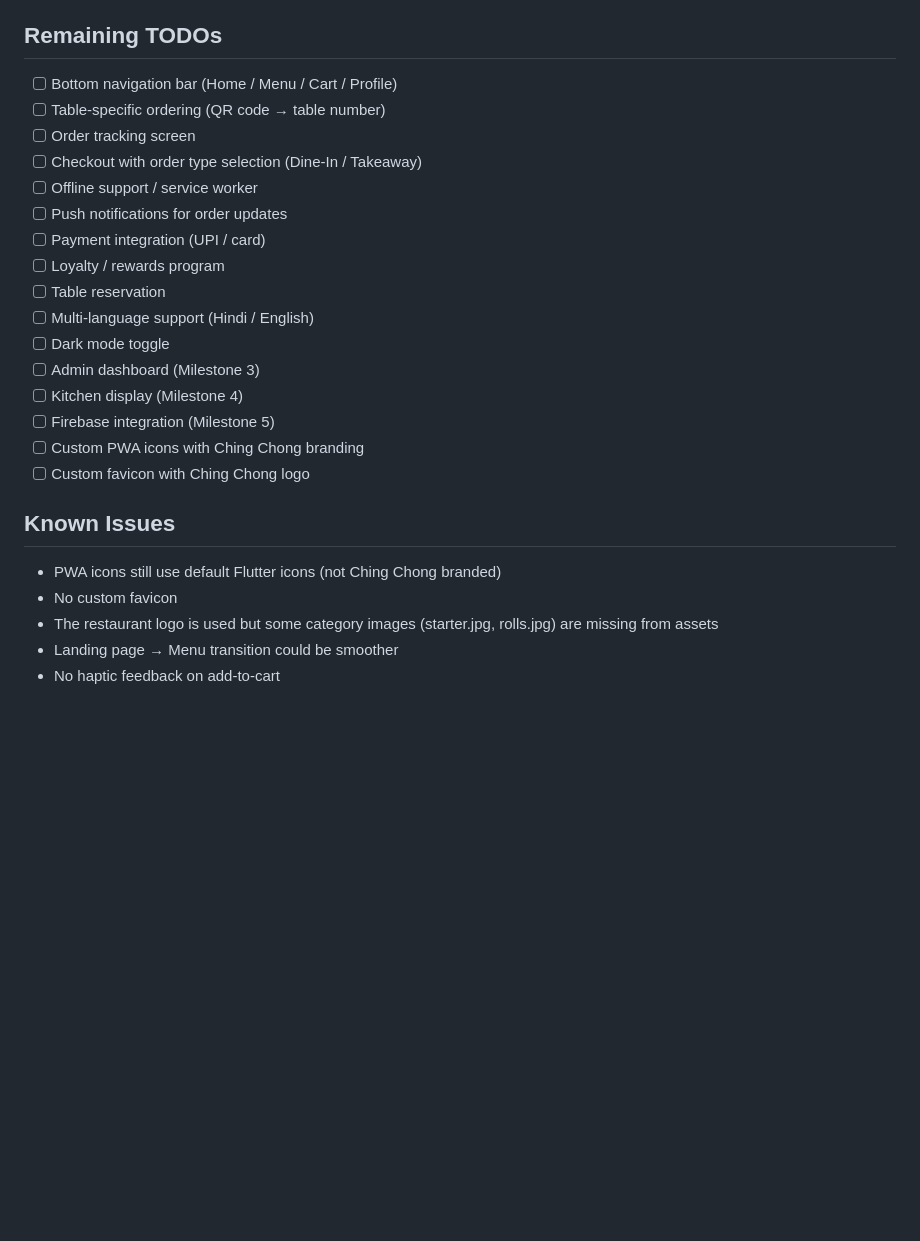
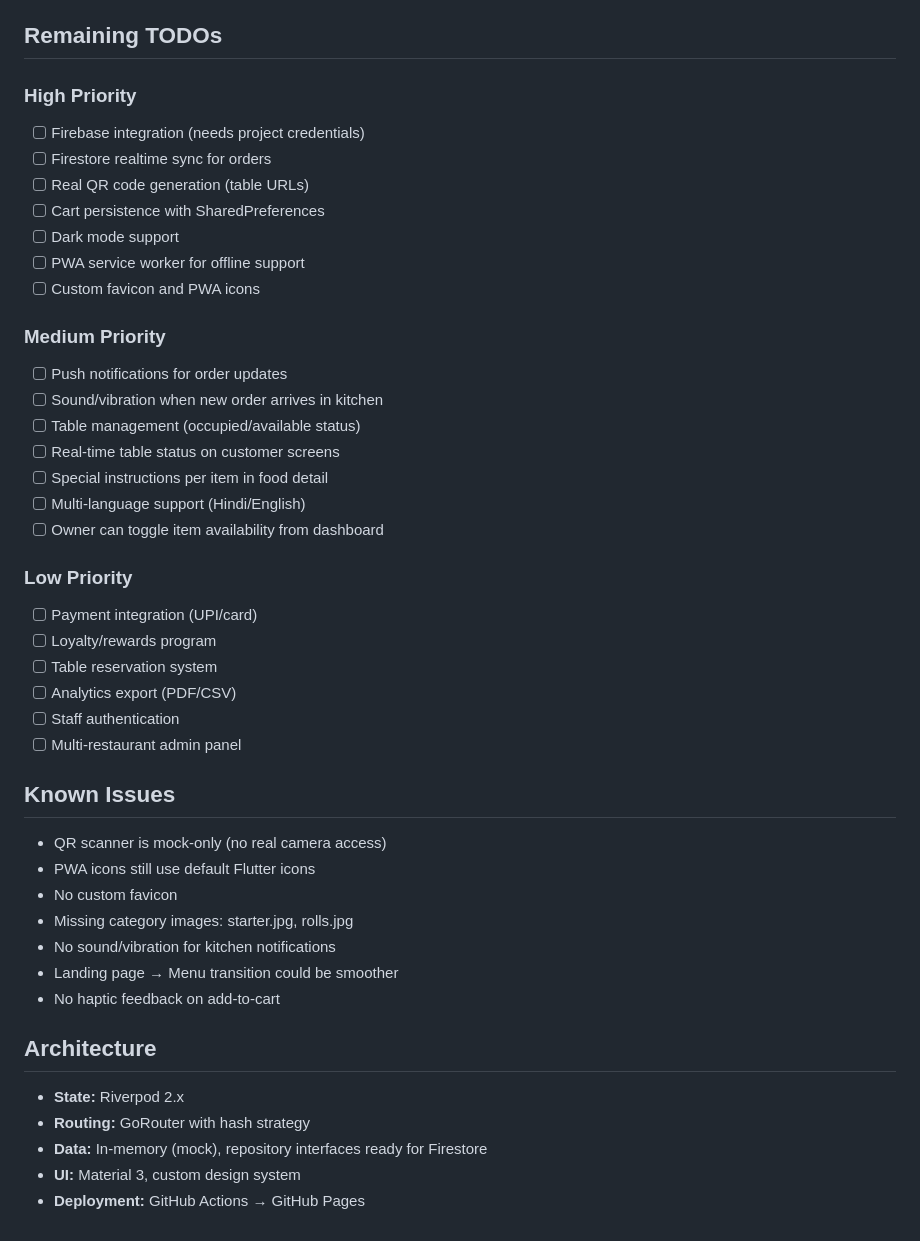
Before and after one commit to badajatiyanishant/Nexora, a Markdown page: WORKLOG.md, the part around one of its changes. GitHub-like rendering; blank space fills up the shorter version.

```diff
--- a/WORKLOG.md
+++ b/WORKLOG.md
@@ -82,27 +141,44 @@ web/manifest.json — PWA branding
 
 ## Remaining TODOs
 
-- [ ] Bottom navigation bar (Home / Menu / Cart / Profile)
-- [ ] Table-specific ordering (QR code → table number)
-- [ ] Order tracking screen
-- [ ] Checkout with order type selection (Dine-In / Takeaway)
-- [ ] Offline support / service worker
+### High Priority
+- [ ] Firebase integration (needs project credentials)
+- [ ] Firestore realtime sync for orders
+- [ ] Real QR code generation (table URLs)
+- [ ] Cart persistence with SharedPreferences
+- [ ] Dark mode support
+- [ ] PWA service worker for offline support
+- [ ] Custom favicon and PWA icons
+
+### Medium Priority
 - [ ] Push notifications for order updates
-- [ ] Payment integration (UPI / card)
-- [ ] Loyalty / rewards program
-- [ ] Table reservation
-- [ ] Multi-language support (Hindi / English)
-- [ ] Dark mode toggle
-- [ ] Admin dashboard (Milestone 3)
-- [ ] Kitchen display (Milestone 4)
-- [ ] Firebase integration (Milestone 5)
-- [ ] Custom PWA icons with Ching Chong branding
-- [ ] Custom favicon with Ching Chong logo
+- [ ] Sound/vibration when new order arrives in kitchen
+- [ ] Table management (occupied/available status)
+- [ ] Real-time table status on customer screens
+- [ ] Special instructions per item in food detail
+- [ ] Multi-language support (Hindi/English)
+- [ ] Owner can toggle item availability from dashboard
+
+### Low Priority
+- [ ] Payment integration (UPI/card)
+- [ ] Loyalty/rewards program
+- [ ] Table reservation system
+- [ ] Analytics export (PDF/CSV)
+- [ ] Staff authentication
+- [ ] Multi-restaurant admin panel
 
 ## Known Issues
-
-- PWA icons still use default Flutter icons (not Ching Chong branded)
+- QR scanner is mock-only (no real camera access)
+- PWA icons still use default Flutter icons
 - No custom favicon
-- The restaurant logo is used but some category images (starter.jpg, rolls.jpg) are missing from assets
+- Missing category images: starter.jpg, rolls.jpg
+- No sound/vibration for kitchen notifications
 - Landing page → Menu transition could be smoother
 - No haptic feedback on add-to-cart
+
+## Architecture
+- **State:** Riverpod 2.x
+- **Routing:** GoRouter with hash strategy
+- **Data:** In-memory (mock), repository interfaces ready for Firestore
+- **UI:** Material 3, custom design system
+- **Deployment:** GitHub Actions → GitHub Pages
```
Also changed, not shown: other parts of WORKLOG.md (+121 -62 lines).
